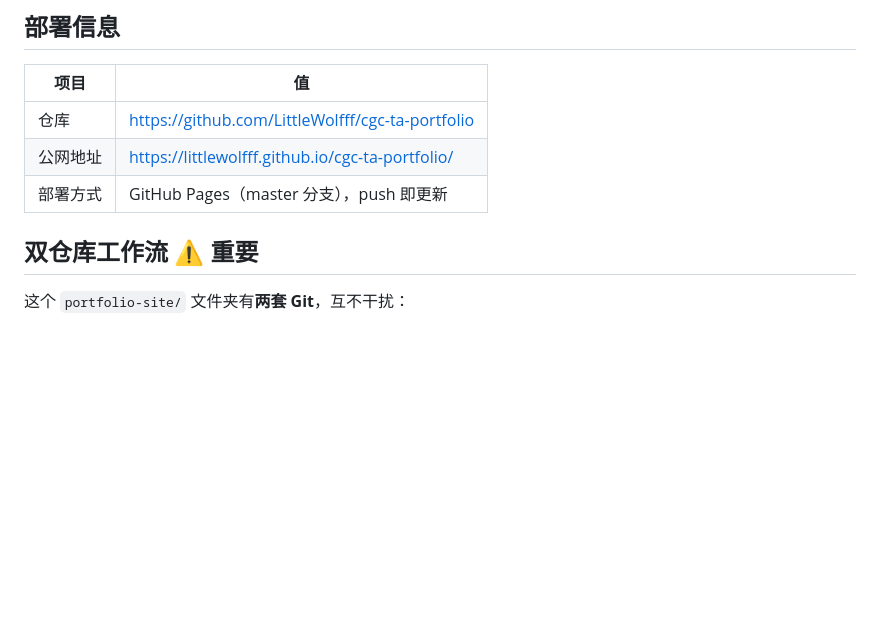
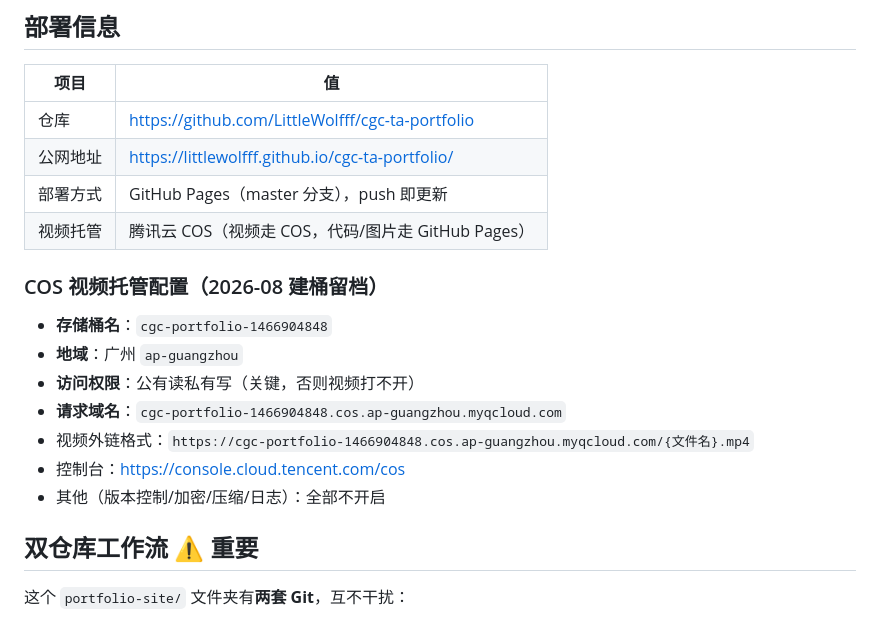
Before and after one commit to LittleWolfff/cgc-ta-portfolio, a Markdown page: CLAUDE.md, the part around the change. GitHub-like rendering; blank space fills up the shorter version.

Commit message:
docs: 记录COS视频托管配置（存储桶/地域/权限）
Co-Authored-By: Claude <noreply@anthropic.com>

```diff
--- a/CLAUDE.md
+++ b/CLAUDE.md
@@ -9,6 +9,17 @@
 | 仓库 | https://github.com/LittleWolfff/cgc-ta-portfolio |
 | 公网地址 | https://littlewolfff.github.io/cgc-ta-portfolio/ |
 | 部署方式 | GitHub Pages（master 分支），push 即更新 |
+| 视频托管 | 腾讯云 COS（视频走 COS，代码/图片走 GitHub Pages） |
+
+### COS 视频托管配置（2026-08 建桶留档）
+
+- **存储桶名**：`cgc-portfolio-1466904848`
+- **地域**：广州 `ap-guangzhou`
+- **访问权限**：公有读私有写（关键，否则视频打不开）
+- **请求域名**：`cgc-portfolio-1466904848.cos.ap-guangzhou.myqcloud.com`
+- 视频外链格式：`https://cgc-portfolio-1466904848.cos.ap-guangzhou.myqcloud.com/{文件名}.mp4`
+- 控制台：https://console.cloud.tencent.com/cos
+- 其他（版本控制/加密/压缩/日志）：全部不开启
 
 ## 双仓库工作流 ⚠️ 重要
 
```
